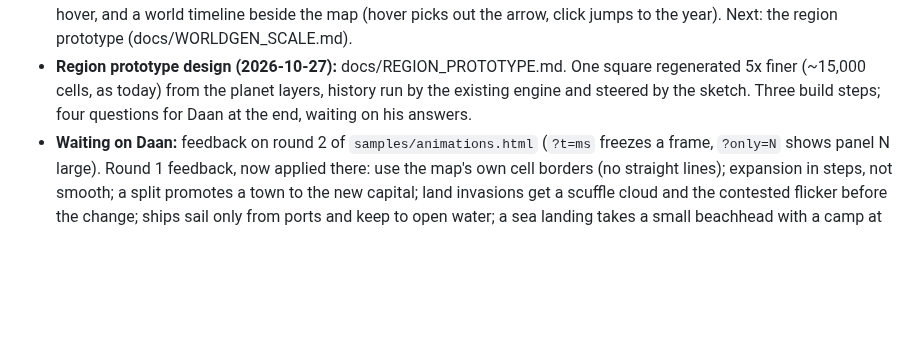
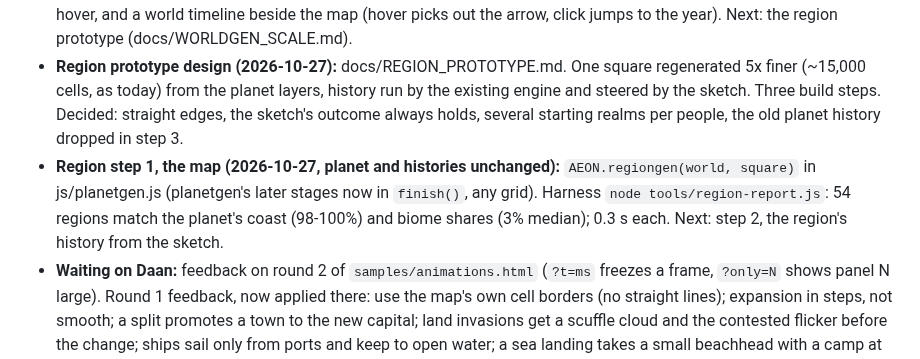
Before and after one commit to LemmensDaan/aeon-chronicle, a Markdown page: HANDOFF.md, the part around the change. Rendered like a GitHub page; blank space fills up the shorter version.

```diff
--- a/HANDOFF.md
+++ b/HANDOFF.md
@@ -406,7 +406,12 @@ Read this first when resuming. Started 2026-10-18; current state in the next sec
   picks out the arrow, click jumps to the year). Next: the region prototype (docs/WORLDGEN_SCALE.md).
 - **Region prototype design (2026-10-27):** docs/REGION_PROTOTYPE.md. One square regenerated 5x finer
   (~15,000 cells, as today) from the planet layers, history run by the existing engine and steered by
-  the sketch. Three build steps; four questions for Daan at the end, waiting on his answers.
+  the sketch. Three build steps. Decided: straight edges, the sketch's outcome always holds, several
+  starting realms per people, the old planet history dropped in step 3.
+- **Region step 1, the map (2026-10-27, planet and histories unchanged):** `AEON.regiongen(world, square)`
+  in js/planetgen.js (planetgen's later stages now in `finish()`, any grid). Harness
+  `node tools/region-report.js`: 54 regions match the planet's coast (98-100%) and biome shares (3%
+  median); 0.3 s each. Next: step 2, the region's history from the sketch.
 - **Waiting on Daan:** feedback on round 2 of `samples/animations.html` (`?t=ms` freezes a frame,
   `?only=N` shows panel N large). Round 1 feedback, now applied there: use the map's own cell borders
   (no straight lines); expansion in steps, not smooth; a split promotes a town to the new capital;
```
Also changed, not shown: docs/REGION_PROTOTYPE.md (+64 -13 lines), docs/worldgen/region-42-2_0.png (added), docs/worldgen/region-7-3_1.png (added), docs/worldgen/region-99-1_2.png (added), 2 other files.
